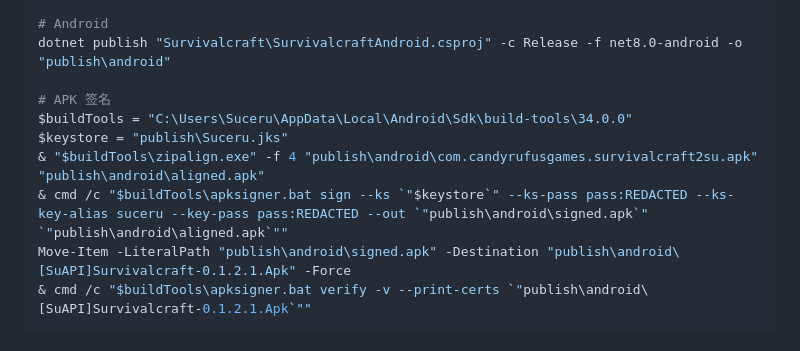
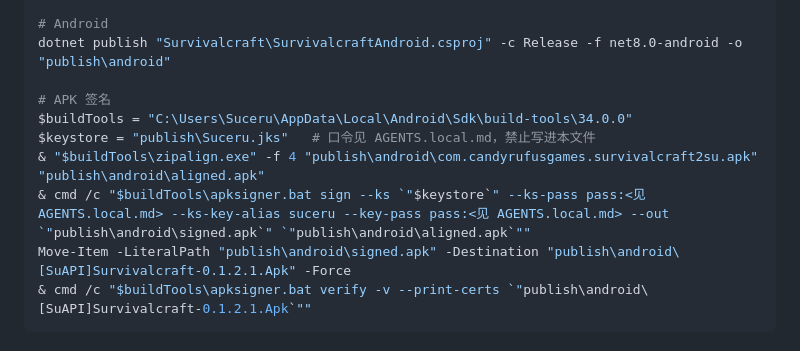
Before and after one commit to SCAPI24/su-api-example-mod-set, a Markdown page: ScMultiplayer/doc/PROJECT-LOG.md, the part around the change. Drawn GitHub-style.

Commit message:
docs: remove plaintext keystore password from PROJECT-LOG (see AGENTS.local.md)

````diff
--- a/ScMultiplayer/doc/PROJECT-LOG.md
+++ b/ScMultiplayer/doc/PROJECT-LOG.md
@@ -722,9 +722,9 @@ dotnet publish "Survivalcraft\SurvivalcraftAndroid.csproj" -c Release -f net8.0-
 
 # APK 签名
 $buildTools = "C:\Users\Suceru\AppData\Local\Android\Sdk\build-tools\34.0.0"
-$keystore = "publish\Suceru.jks"
+$keystore = "publish\Suceru.jks"   # 口令见 AGENTS.local.md，禁止写进本文件
 & "$buildTools\zipalign.exe" -f 4 "publish\android\com.candyrufusgames.survivalcraft2su.apk" "publish\android\aligned.apk"
-& cmd /c "$buildTools\apksigner.bat sign --ks `"$keystore`" --ks-pass pass:REDACTED --ks-key-alias suceru --key-pass pass:REDACTED --out `"publish\android\signed.apk`" `"publish\android\aligned.apk`""
+& cmd /c "$buildTools\apksigner.bat sign --ks `"$keystore`" --ks-pass pass:<见 AGENTS.local.md> --ks-key-alias suceru --key-pass pass:<见 AGENTS.local.md> --out `"publish\android\signed.apk`" `"publish\android\aligned.apk`""
 Move-Item -LiteralPath "publish\android\signed.apk" -Destination "publish\android\[SuAPI]Survivalcraft-0.1.2.1.Apk" -Force
 & cmd /c "$buildTools\apksigner.bat verify -v --print-certs `"publish\android\[SuAPI]Survivalcraft-0.1.2.1.Apk`""
 ```
````
